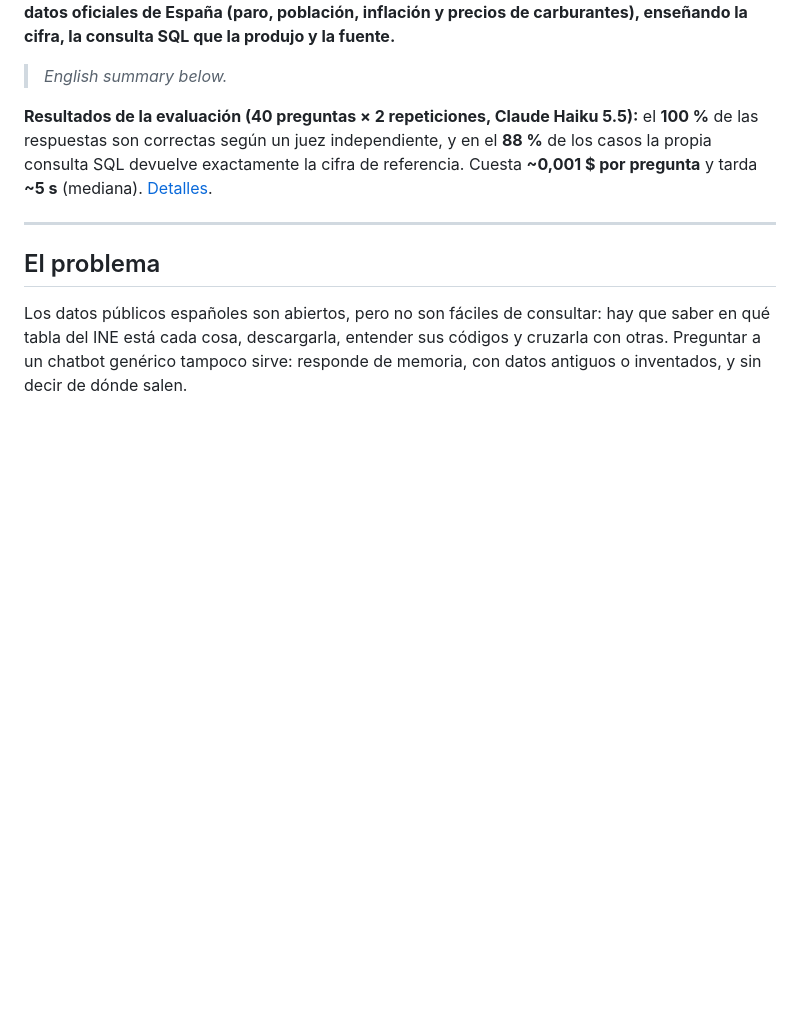
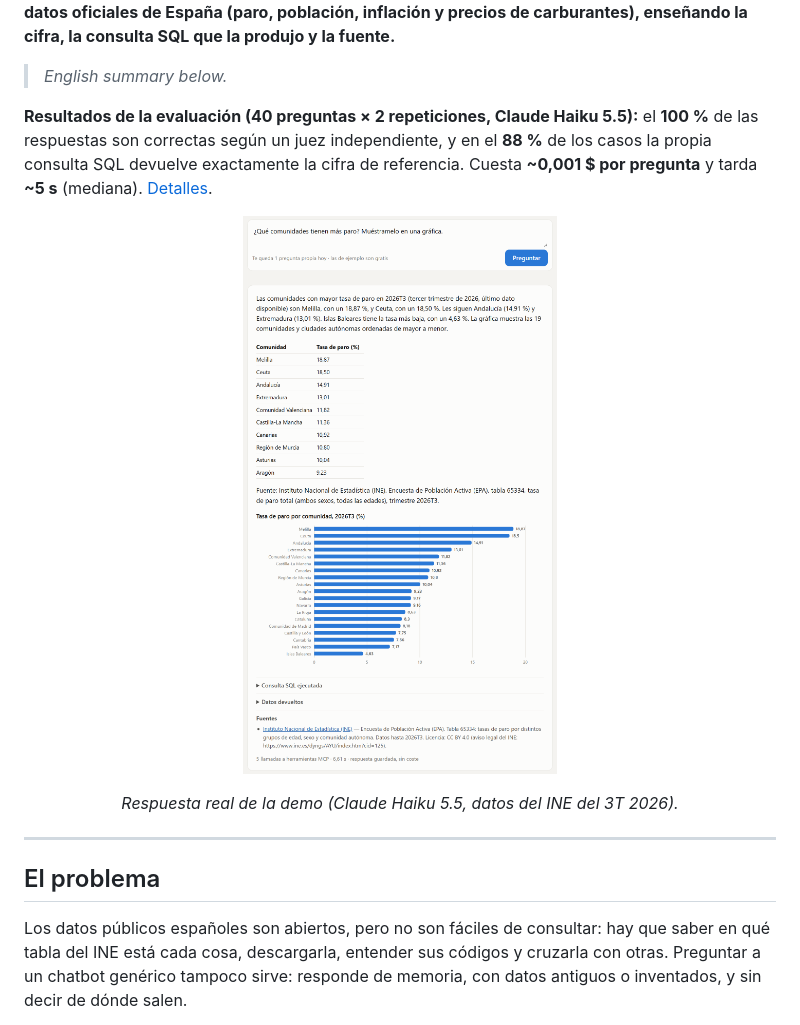
Before and after one commit to Carlosvd7/datos-abiertos-mcp, a Markdown page: README.md, the part around one of its changes. GitHub-like rendering; pictures changed too: docs/img/respuesta.png (added); blank space fills up the shorter version.

```diff
--- a/README.md
+++ b/README.md
@@ -10,6 +10,11 @@ consulta SQL que la produjo y la fuente.**
 las respuestas son correctas según un juez independiente, y en el **88 %** de los casos la propia consulta
 SQL devuelve exactamente la cifra de referencia. Cuesta **~0,001 $ por pregunta** y tarda **~5 s**
 (mediana). [Detalles](#resultados).
+
+<p align="center">
+  <img src="docs/img/respuesta.png" alt="Respuesta de la demo a «¿Qué comunidades tienen más paro?»: texto con las cifras, tabla, gráfica de barras de las 19 comunidades, consulta SQL desplegable y fuente del INE con su licencia" width="720">
+</p>
+<p align="center"><em>Respuesta real de la demo (Claude Haiku 5.5, datos del INE del 3T 2026).</em></p>
 
 ---
 
```
Also changed, not shown: other parts of README.md (+9 -0 lines), docs/img/portada.png (added), 2 other files.
